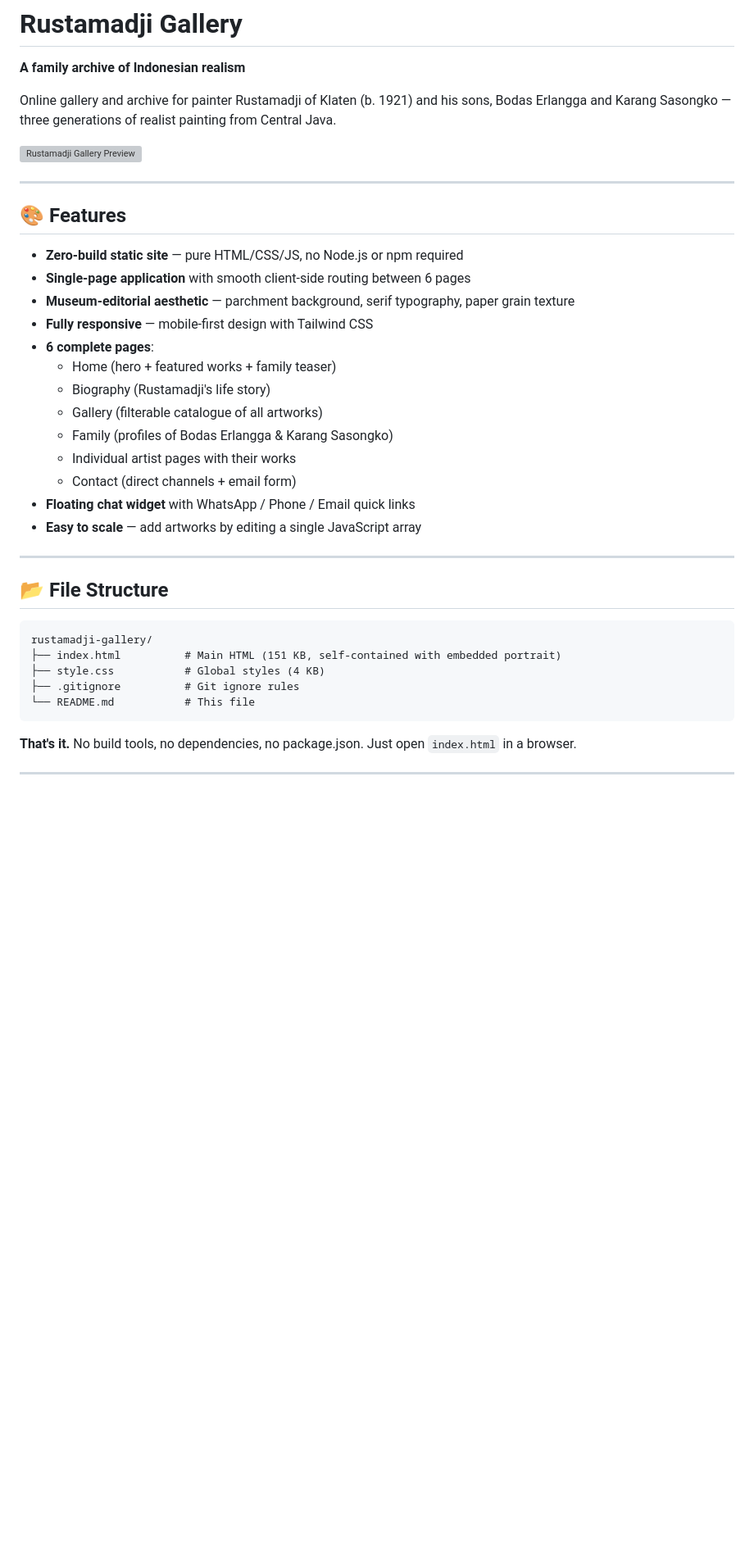
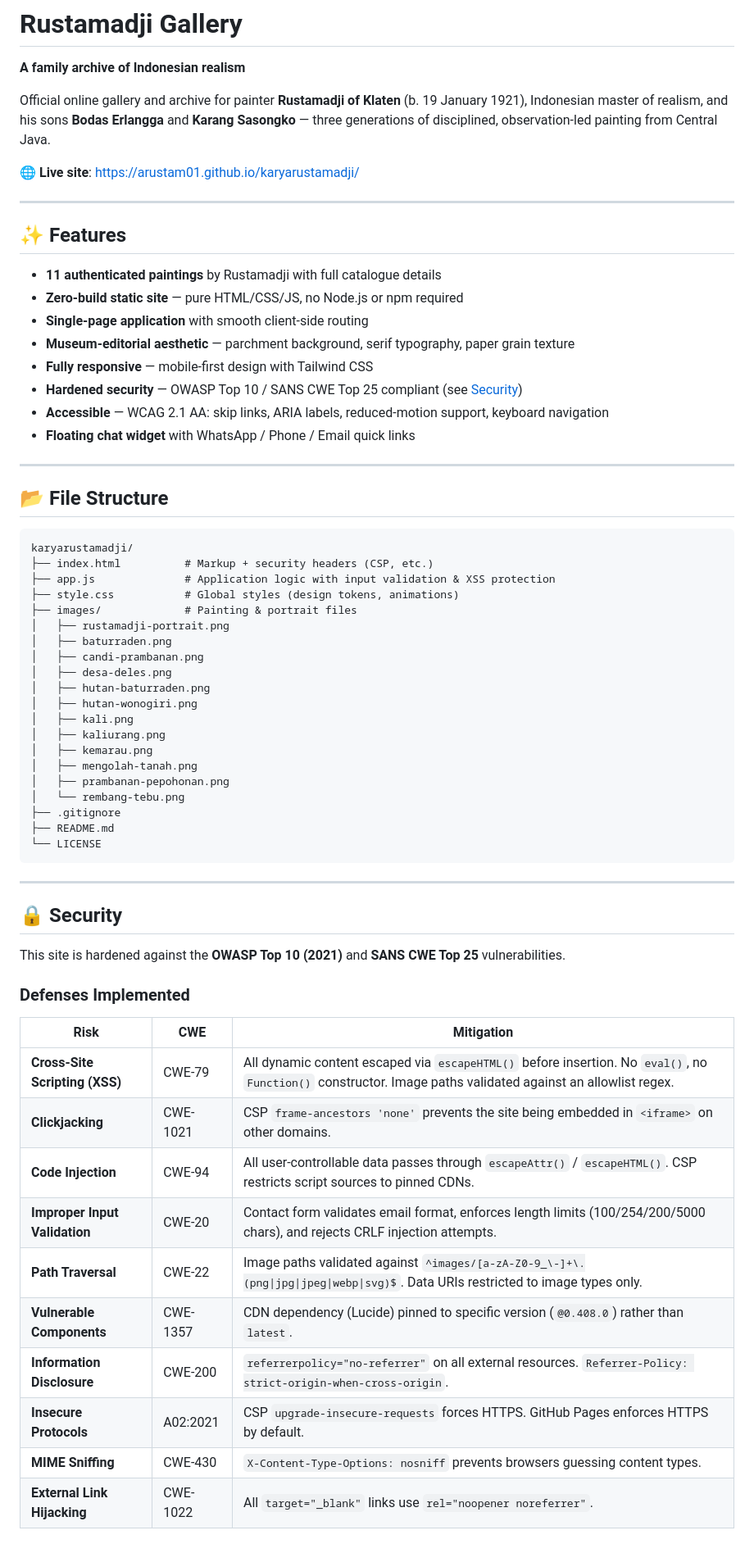
Before and after one commit to arustam01/karyarustamadji, a Markdown page: README.md, the part around one of its changes. Shown at 82% size. Drawn GitHub-style; blank space fills up the shorter version; grey boxes are pictures that could not be loaded.

````diff
--- a/README.md
+++ b/README.md
@@ -2,38 +2,68 @@
 
 **A family archive of Indonesian realism**
 
-Online gallery and archive for painter Rustamadji of Klaten (b. 1921) and his sons, Bodas Erlangga and Karang Sasongko — three generations of realist painting from Central Java.
+Official online gallery and archive for painter **Rustamadji of Klaten** (b. 19 January 1921), Indonesian master of realism, and his sons **Bodas Erlangga** and **Karang Sasongko** — three generations of disciplined, observation-led painting from Central Java.
 
-![Rustamadji Gallery Preview](https://via.placeholder.com/1200x630/f5efe4/1a1410?text=Rustamadji+Gallery)
+🌐 **Live site**: https://arustam01.github.io/karyarustamadji/
 
 ---
 
-## 🎨 Features
+## ✨ Features
 
+- **11 authenticated paintings** by Rustamadji with full catalogue details
 - **Zero-build static site** — pure HTML/CSS/JS, no Node.js or npm required
-- **Single-page application** with smooth client-side routing between 6 pages
+- **Single-page application** with smooth client-side routing
 - **Museum-editorial aesthetic** — parchment background, serif typography, paper grain texture
 - **Fully responsive** — mobile-first design with Tailwind CSS
-- **6 complete pages**:
-  - Home (hero + featured works + family teaser)
-  - Biography (Rustamadji's life story)
-  - Gallery (filterable catalogue of all artworks)
-  - Family (profiles of Bodas Erlangga & Karang Sasongko)
-  - Individual artist pages with their works
-  - Contact (direct channels + email form)
+- **Hardened security** — OWASP Top 10 / SANS CWE Top 25 compliant (see [Security](#-security))
+- **Accessible** — WCAG 2.1 AA: skip links, ARIA labels, reduced-motion support, keyboard navigation
 - **Floating chat widget** with WhatsApp / Phone / Email quick links
-- **Easy to scale** — add artworks by editing a single JavaScript array
 
 ---
 
 ## 📂 File Structure
 
 ```
-rustamadji-gallery/
-├── index.html          # Main HTML (151 KB, self-contained with embedded portrait)
-├── style.css           # Global styles (4 KB)
-├── .gitignore          # Git ignore rules
-└── README.md           # This file
+karyarustamadji/
+├── index.html          # Markup + security headers (CSP, etc.)
+├── app.js              # Application logic with input validation & XSS protection
+├── style.css           # Global styles (design tokens, animations)
+├── images/             # Painting & portrait files
+│   ├── rustamadji-portrait.png
+│   ├── baturraden.png
+│   ├── candi-prambanan.png
+│   ├── desa-deles.png
+│   ├── hutan-baturraden.png
+│   ├── hutan-wonogiri.png
+│   ├── kali.png
+│   ├── kaliurang.png
+│   ├── kemarau.png
+│   ├── mengolah-tanah.png
+│   ├── prambanan-pepohonan.png
+│   └── rembang-tebu.png
+├── .gitignore
+├── README.md
+└── LICENSE
 ```
 
-**That's it.** No build tools, no dependencies, no package.json. Just open `index.html` in a browser.
+---
+
+## 🔒 Security
+
+This site is hardened against the **OWASP Top 10 (2021)** and **SANS CWE Top 25** vulnerabilities.
+
+### Defenses Implemented
+
+| Risk | CWE | Mitigation |
+|------|-----|------------|
+| **Cross-Site Scripting (XSS)** | CWE-79 | All dynamic content escaped via `escapeHTML()` before insertion. No `eval()`, no `Function()` constructor. Image paths validated against an allowlist regex. |
+| **Clickjacking** | CWE-1021 | CSP `frame-ancestors 'none'` prevents the site being embedded in `<iframe>` on other domains. |
+| **Code Injection** | CWE-94 | All user-controllable data passes through `escapeAttr()` / `escapeHTML()`. CSP restricts script sources to pinned CDNs. |
+| **Improper Input Validation** | CWE-20 | Contact form validates email format, enforces length limits (100/254/200/5000 chars), and rejects CRLF injection attempts. |
+| **Path Traversal** | CWE-22 | Image paths validated against `^images/[a-zA-Z0-9_\-]+\.(png\|jpg\|jpeg\|webp\|svg)$`. Data URIs restricted to image types only. |
+| **Vulnerable Components** | CWE-1357 | CDN dependency (Lucide) pinned to specific version (`@0.408.0`) rather than `latest`. |
+| **Information Disclosure** | CWE-200 | `referrerpolicy="no-referrer"` on all external resources. `Referrer-Policy: strict-origin-when-cross-origin`. |
+| **Insecure Protocols** | A02:2021 | CSP `upgrade-insecure-requests` forces HTTPS. GitHub Pages enforces HTTPS by default. |
+| **MIME Sniffing** | CWE-430 | `X-Content-Type-Options: nosniff` prevents browsers guessing content types. |
+| **External Link Hijacking** | CWE-1022 | All `target="_blank"` links use `rel="noopener noreferrer"`. |
+
````
Also changed, not shown: other parts of README.md (+122 -194 lines).
